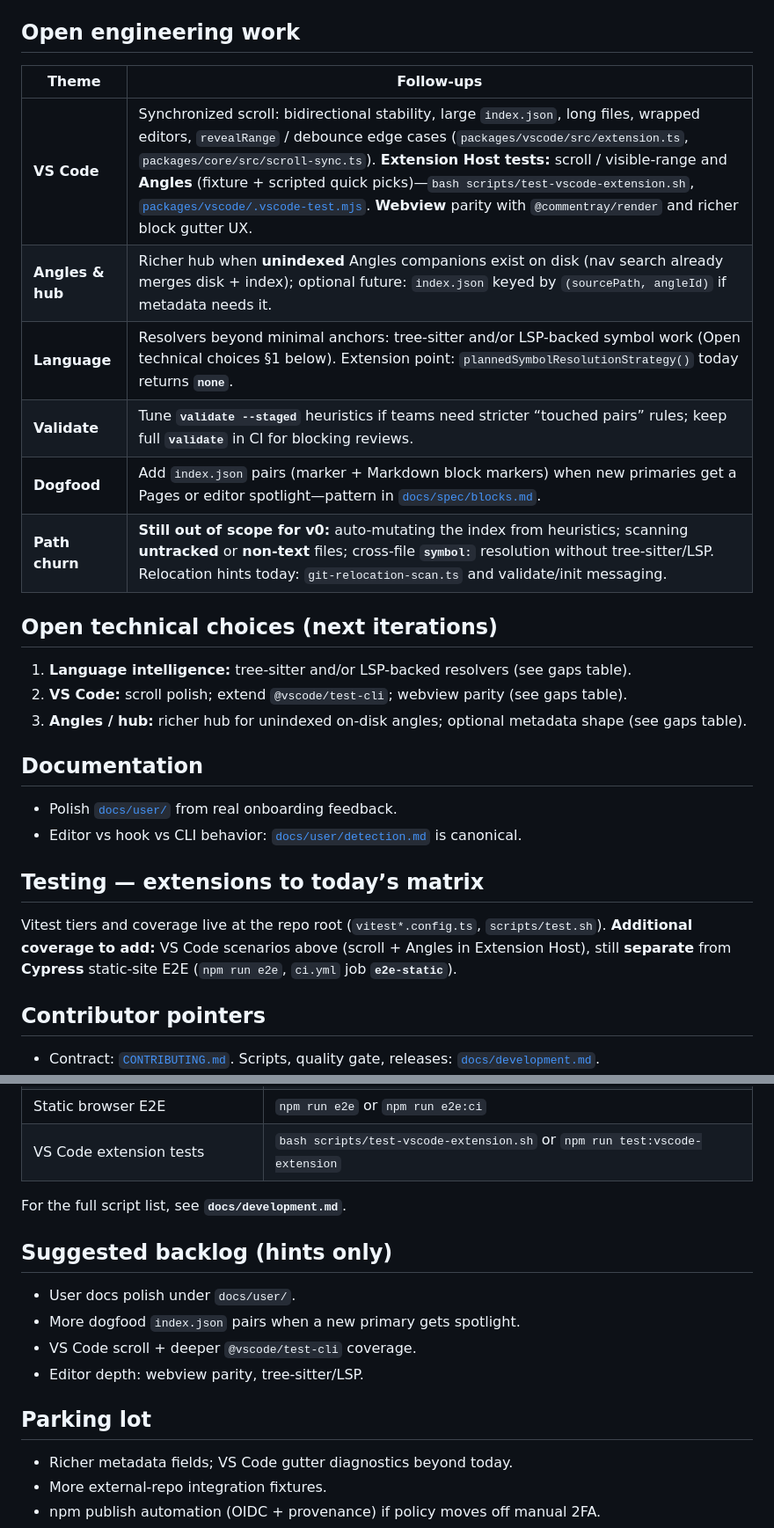
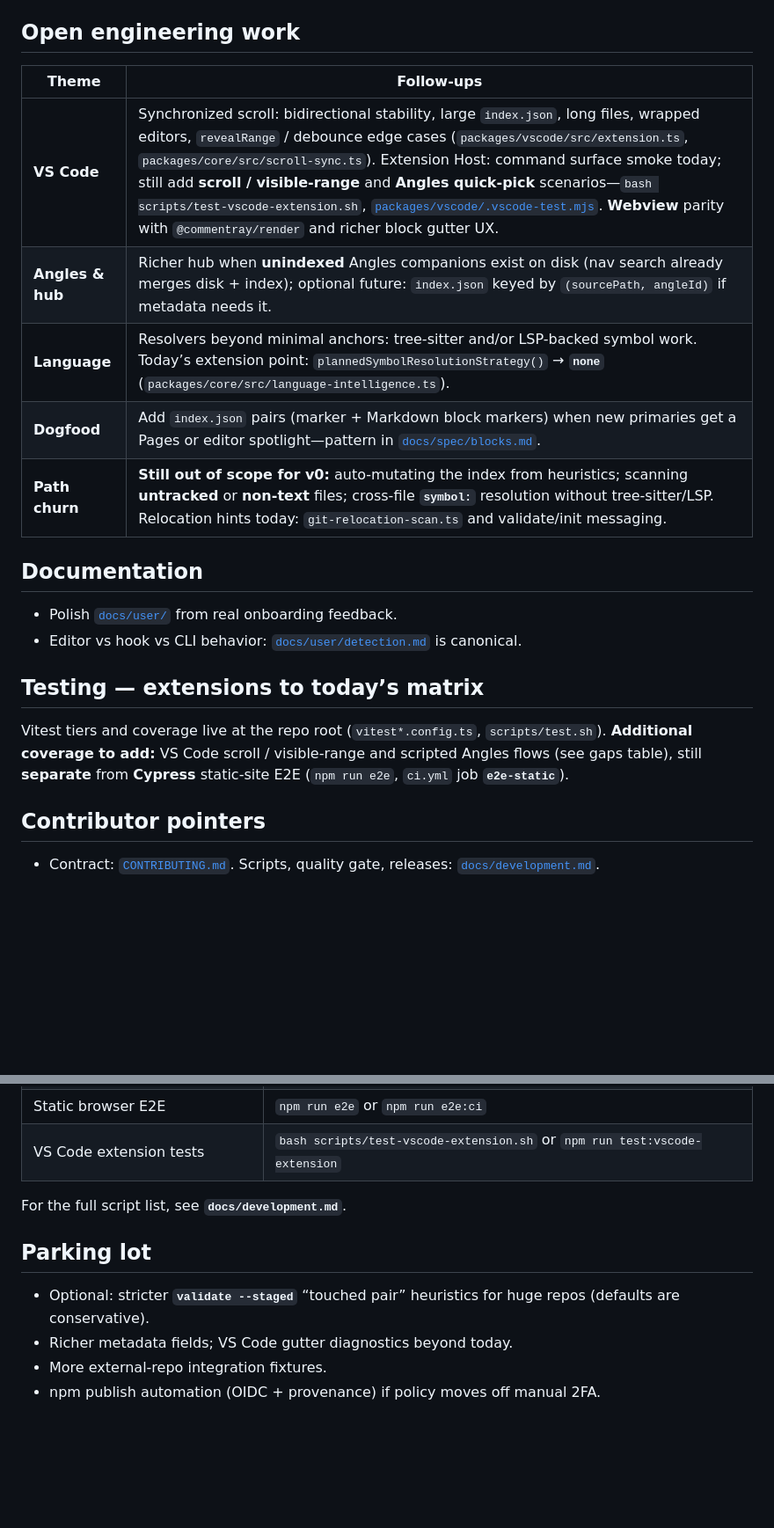
Before and after one commit to d-led/commentray, a Markdown page: docs/plan/plan.md, 2 parts joined by grey strips. Shown at 88% size. Drawn GitHub-style; blank space fills up the shorter version.

Commit message:
Refactor open engineering work section in plan.md for clarity and completeness
- Updated the follow-ups for various themes including VS Code, Angles & hub, and Language to enhance clarity and detail.
- Improved descriptions of ongoing tasks and future considerations, ensuring better alignment with project goals.
- Removed outdated sections and streamlined the content for easier navigation and understanding.

```diff
--- a/docs/plan/plan.md
+++ b/docs/plan/plan.md
@@ -63,20 +63,13 @@ flowchart LR
 
 ## Open engineering work
 
-| Theme            | Follow-ups                                                                                                                                                                                                                                                                                                                                                                                                                                                                                                    |
-| ---------------- | ------------------------------------------------------------------------------------------------------------------------------------------------------------------------------------------------------------------------------------------------------------------------------------------------------------------------------------------------------------------------------------------------------------------------------------------------------------------------------------------------------------- |
-| **VS Code**      | Synchronized scroll: bidirectional stability, large `index.json`, long files, wrapped editors, `revealRange` / debounce edge cases (`packages/vscode/src/extension.ts`, `packages/core/src/scroll-sync.ts`). **Extension Host tests:** scroll / visible-range and **Angles** (fixture + scripted quick picks)—`bash scripts/test-vscode-extension.sh`, [`packages/vscode/.vscode-test.mjs`](../../packages/vscode/.vscode-test.mjs). **Webview** parity with `@commentray/render` and richer block gutter UX. |
-| **Angles & hub** | Richer hub when **unindexed** Angles companions exist on disk (nav search already merges disk + index); optional future: `index.json` keyed by `(sourcePath, angleId)` if metadata needs it.                                                                                                                                                                                                                                                                                                                  |
-| **Language**     | Resolvers beyond minimal anchors: tree-sitter and/or LSP-backed symbol work (Open technical choices §1 below). Extension point: `plannedSymbolResolutionStrategy()` today returns **`none`**.                                                                                                                                                                                                                                                                                                                 |
-| **Validate**     | Tune **`validate --staged`** heuristics if teams need stricter “touched pairs” rules; keep full **`validate`** in CI for blocking reviews.                                                                                                                                                                                                                                                                                                                                                                    |
-| **Dogfood**      | Add `index.json` pairs (marker + Markdown block markers) when new primaries get a Pages or editor spotlight—pattern in [`docs/spec/blocks.md`](../spec/blocks.md).                                                                                                                                                                                                                                                                                                                                            |
-| **Path churn**   | **Still out of scope for v0:** auto-mutating the index from heuristics; scanning **untracked** or **non-text** files; cross-file **`symbol:`** resolution without tree-sitter/LSP. Relocation hints today: `git-relocation-scan.ts` and validate/init messaging.                                                                                                                                                                                                                                              |
-
-## Open technical choices (next iterations)
-
-1. **Language intelligence:** tree-sitter and/or LSP-backed resolvers (see gaps table).
-2. **VS Code:** scroll polish; extend `@vscode/test-cli`; webview parity (see gaps table).
-3. **Angles / hub:** richer hub for unindexed on-disk angles; optional metadata shape (see gaps table).
+| Theme            | Follow-ups                                                                                                                                                                                                                                                                                                                                                                                                                                                                                                                         |
+| ---------------- | ---------------------------------------------------------------------------------------------------------------------------------------------------------------------------------------------------------------------------------------------------------------------------------------------------------------------------------------------------------------------------------------------------------------------------------------------------------------------------------------------------------------------------------- |
+| **VS Code**      | Synchronized scroll: bidirectional stability, large `index.json`, long files, wrapped editors, `revealRange` / debounce edge cases (`packages/vscode/src/extension.ts`, `packages/core/src/scroll-sync.ts`). Extension Host: command surface smoke today; still add **scroll / visible-range** and **Angles quick-pick** scenarios—`bash scripts/test-vscode-extension.sh`, [`packages/vscode/.vscode-test.mjs`](../../packages/vscode/.vscode-test.mjs). **Webview** parity with `@commentray/render` and richer block gutter UX. |
+| **Angles & hub** | Richer hub when **unindexed** Angles companions exist on disk (nav search already merges disk + index); optional future: `index.json` keyed by `(sourcePath, angleId)` if metadata needs it.                                                                                                                                                                                                                                                                                                                                       |
+| **Language**     | Resolvers beyond minimal anchors: tree-sitter and/or LSP-backed symbol work. Today’s extension point: `plannedSymbolResolutionStrategy()` → **`none`** (`packages/core/src/language-intelligence.ts`).                                                                                                                                                                                                                                                                                                                             |
+| **Dogfood**      | Add `index.json` pairs (marker + Markdown block markers) when new primaries get a Pages or editor spotlight—pattern in [`docs/spec/blocks.md`](../spec/blocks.md).                                                                                                                                                                                                                                                                                                                                                                 |
+| **Path churn**   | **Still out of scope for v0:** auto-mutating the index from heuristics; scanning **untracked** or **non-text** files; cross-file **`symbol:`** resolution without tree-sitter/LSP. Relocation hints today: `git-relocation-scan.ts` and validate/init messaging.                                                                                                                                                                                                                                                                   |
 
 ## Documentation
 
@@ -85,7 +78,7 @@ flowchart LR
 
 ## Testing — extensions to today’s matrix
 
-Vitest tiers and coverage live at the repo root (`vitest*.config.ts`, `scripts/test.sh`). **Additional coverage to add:** VS Code scenarios above (scroll + Angles in Extension Host), still **separate** from **Cypress** static-site E2E (`npm run e2e`, `ci.yml` job **`e2e-static`**).
+Vitest tiers and coverage live at the repo root (`vitest*.config.ts`, `scripts/test.sh`). **Additional coverage to add:** VS Code scroll / visible-range and scripted Angles flows (see gaps table), still **separate** from **Cypress** static-site E2E (`npm run e2e`, `ci.yml` job **`e2e-static`**).
 
 ## Contributor pointers
 
@@ -113,15 +106,9 @@ Vitest tiers and coverage live at the repo root (`vitest*.config.ts`, `scripts/t
 
 For the full script list, see **`docs/development.md`**.
 
-## Suggested backlog (hints only)
-
-- User docs polish under `docs/user/`.
-- More dogfood `index.json` pairs when a new primary gets spotlight.
-- VS Code scroll + deeper `@vscode/test-cli` coverage.
-- Editor depth: webview parity, tree-sitter/LSP.
-
 ## Parking lot
 
+- Optional: stricter **`validate --staged`** “touched pair” heuristics for huge repos (defaults are conservative).
 - Richer metadata fields; VS Code gutter diagnostics beyond today.
 - More external-repo integration fixtures.
 - npm publish automation (OIDC + provenance) if policy moves off manual 2FA.
```
